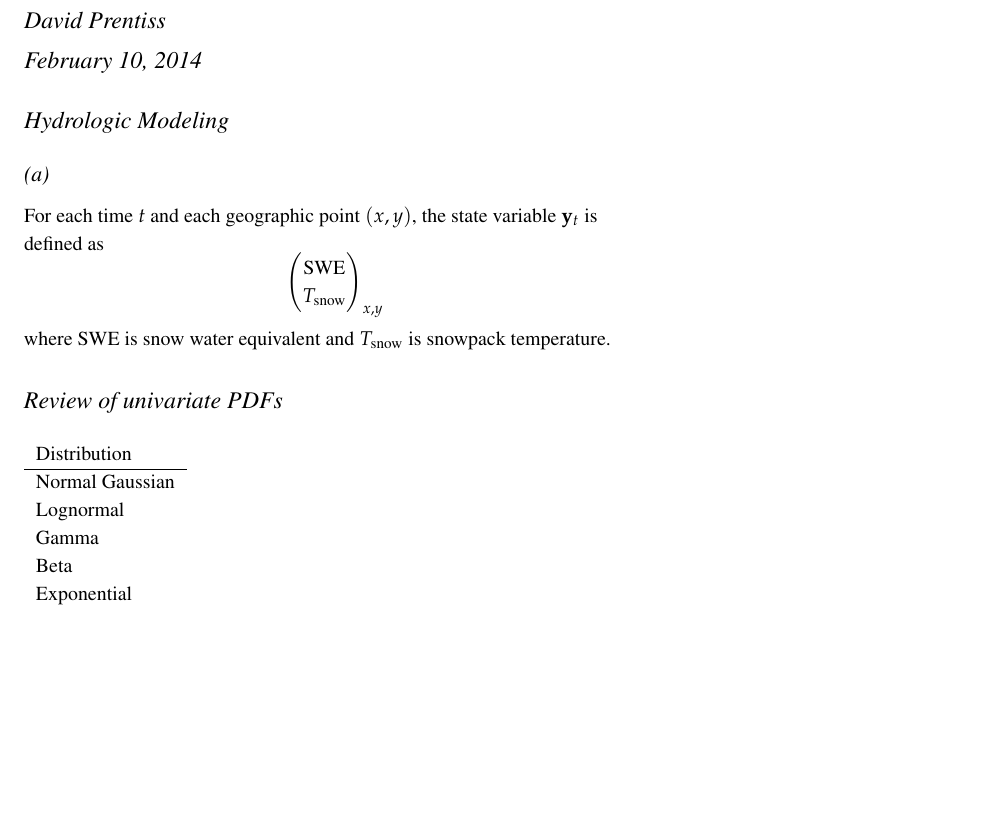
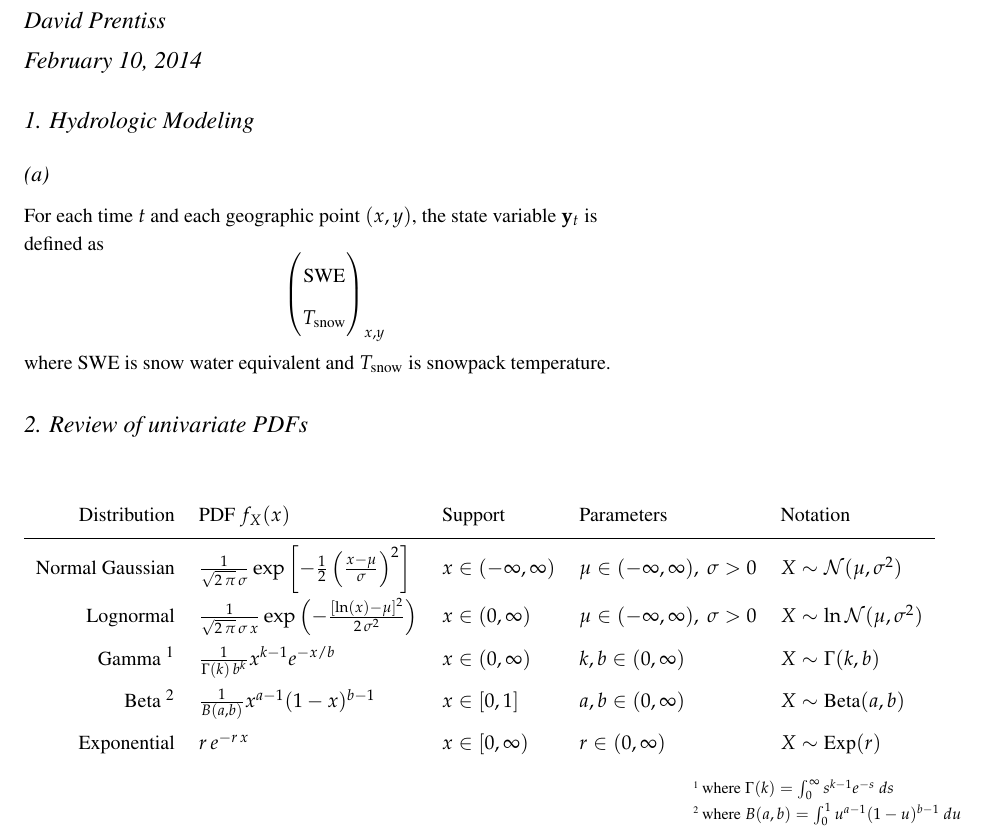
Before and after one commit to dprentiss/ence689e, a LaTeX document (prentissPS1.tex): part of the page, cut so that both start at the same text, the shorter picture padded with empty space. Compiled offline with pdfLaTeX.

Commit message:
ps1 problem 2

```diff
--- a/prentissPS1.tex
+++ b/prentissPS1.tex
@@ -5,2 +8,6 @@
 %\usepackage[left=1in]{geometry}
 
+\newcommand{\R}{\mathcal{R}}
+\renewcommand{\arraystretch}{1.5}
+
+\title{Problem Set 1 --- ENCE689E Spring 2014}
@@ -11,25 +17,54 @@
 \maketitle
 
 
-\section{Hydrologic Modeling}
+\section{1. Hydrologic Modeling}
 \subsection{(a)}
 For each time $t$ and each geographic point $(x,y)$, the state variable $\mathbf{y}_t$ is defined as
 \[
-\begin{pmatrix}
-  \text{SWE} \\
-  T_{\text{snow}}
-\end{pmatrix}_{x,y}
+	\begin{pmatrix}
+		\text{SWE} \\
+		T_{\text{snow}}
+	\end{pmatrix}_{x,y}
 \]
 where $\text{SWE}$ is snow water equivalent and $T_{\text{snow}}$ is snowpack temperature.
 
-\section{Review of univariate PDFs}
-\begin{tabular}{l}
-  Distribution \\
-  \hline
-  Normal Gaussian \\
-  Lognormal \\
-  Gamma \\
-  Beta \\
-  Exponential \\
+\section{2. Review of univariate PDFs}
+\begin{table*}
+	\begin{tabular}{rllll}
+	Distribution & PDF $f_X(x)$ & Support & Parameters & Notation \\
+	\midrule
+	Normal Gaussian
+	& $\frac{1}{\sqrt{2 \, \pi} \, \sigma}
+	\exp \left[ -\frac{1}{2} \left( \frac{x - \mu}{\sigma} \right)^2 \right]$
+	& $x\in(-\infty,\infty)$
+	& $\mu \in (-\infty,\infty),\ \sigma>0$
+	& $X\sim\mathcal{N}(\mu,\sigma^2)$ \\
+	Lognormal
+	& $\frac{1}{\sqrt{2 \, \pi} \, \sigma \, x}
+	\exp \left(-\frac{[\ln(x) - \mu]^2}{2 \, \sigma^2} \right)$
+	& $x\in(0,\infty)$
+	& $\mu \in (-\infty,\infty),\ \sigma>0$
+	& $X\sim\ln\mathcal{N}(\mu,\sigma^2)$ \\
+	Gamma \footnotemark
+	& $\frac{1}{\Gamma(k) \, b^k} x^{k-1} e^{-x/b}$
+	& $x\in(0,\infty)$
+	& $k,b\in(0,\infty)$
+	& $X\sim\Gamma(k,b)$ \\
+	Beta \footnotemark
+	& $\frac{1}{B(a, b)} x^{a-1} (1 - x)^{b-1}$
+	& $x\in[0,1]$
+	& $a,b\in(0,\infty)$
+	& $X\sim\text{Beta}(a,b)$ \\
+	Exponential
+	& $r \, e^{-r\,x}$
+	& $x\in[0,\infty)$
+	& $r\in(0,\infty)$
+	& $X\sim\text{Exp}(r)$
 \end{tabular}
+\end{table*}
+\vspace{1\baselineskip}
+\footnotetext[1]{where $\Gamma(k) = \int_0^\infty s^{k-1} e^{-s}\ ds$}
+\footnotetext{where $B(a, b) = \int_0^1 u^{a-1} (1 - u)^{b - 1}\ du$}
+%\vspace{-7\baselineskip}\footnotetext{test}
+
 \end{document}
```
Also changed, not shown: .pdf (deleted), betapdf.png (added), prentissPS1.pdf, prentissPS1.tex (4 more changed lines), 2 other files.
